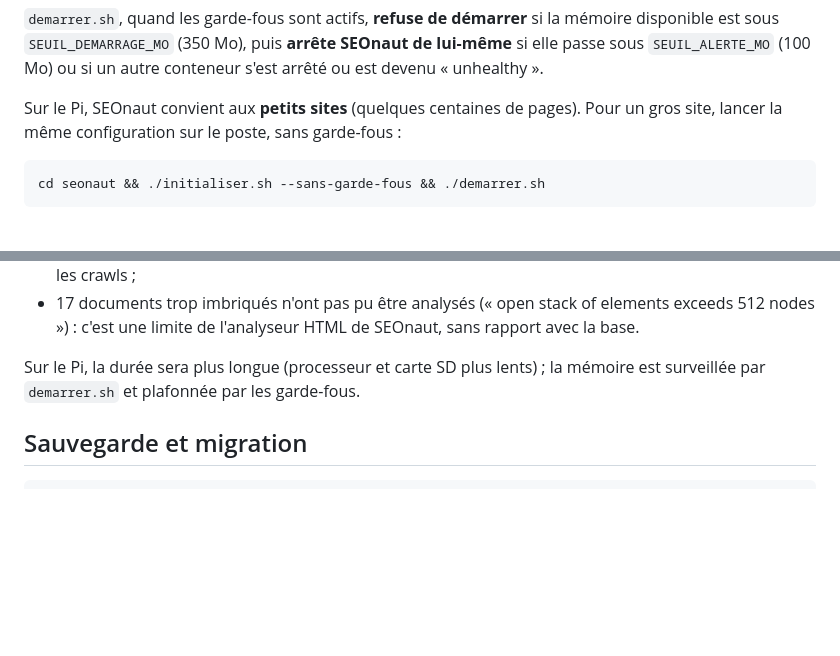
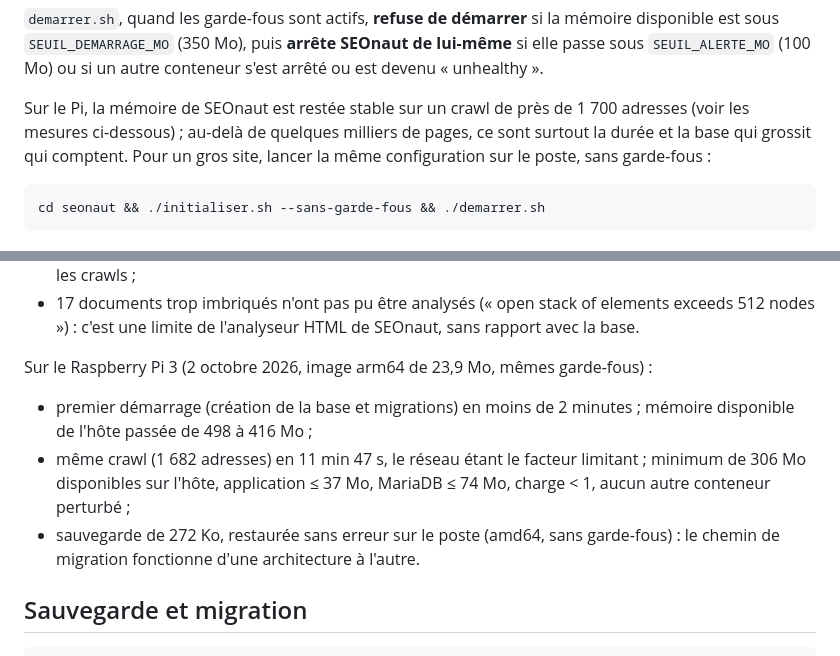
Before and after one commit to MathBach32/kit-audit-web, a Markdown page: seonaut/README.md, 2 parts joined by grey strips. Drawn GitHub-style; blank space fills up the shorter version.

Commit message:
SEOnaut : mesures sur le Raspberry Pi et chemin de migration validé
Image construite avec buildx (amd64 36,8 Mo, arm64 10,5 Mo compressés),
binaire ARM aarch64 statique vérifié dans l'archive, interface complète
(feuille de style et polices) testée sur le poste.

Sur le Pi, avec les garde-fous : démarrage en moins de 2 min, crawl de
1 682 adresses en 11 min 47 s, au moins 306 Mo restés disponibles sur
l'hôte, aucun autre conteneur perturbé. Sauvegarde du Pi restaurée sur le
poste (amd64, sans garde-fous) sans erreur.

Co-Authored-By: Claude Opus 5.5 <noreply@anthropic.com>

````diff
--- a/seonaut/README.md
+++ b/seonaut/README.md
@@ -45,8 +45,9 @@ Sur l'hôte, les mêmes scripts se lancent directement : `cd ~/seonaut && ./dema
 est sous `SEUIL_DEMARRAGE_MO` (350 Mo), puis **arrête SEOnaut de lui-même** si elle passe sous
 `SEUIL_ALERTE_MO` (100 Mo) ou si un autre conteneur s'est arrêté ou est devenu « unhealthy ».
 
-Sur le Pi, SEOnaut convient aux **petits sites** (quelques centaines de pages). Pour un gros site,
-lancer la même configuration sur le poste, sans garde-fous :
+Sur le Pi, la mémoire de SEOnaut est restée stable sur un crawl de près de 1 700 adresses (voir les
+mesures ci-dessous) ; au-delà de quelques milliers de pages, ce sont surtout la durée et la base qui
+grossit qui comptent. Pour un gros site, lancer la même configuration sur le poste, sans garde-fous :
 
 ```bash
 cd seonaut && ./initialiser.sh --sans-garde-fous && ./demarrer.sh
@@ -67,8 +68,15 @@ MariaDB 11.4.12 :
 - 17 documents trop imbriqués n'ont pas pu être analysés (« open stack of elements exceeds 512
   nodes ») : c'est une limite de l'analyseur HTML de SEOnaut, sans rapport avec la base.
 
-Sur le Pi, la durée sera plus longue (processeur et carte SD plus lents) ; la mémoire est surveillée
-par `demarrer.sh` et plafonnée par les garde-fous.
+Sur le Raspberry Pi 3 (2 octobre 2026, image arm64 de 23,9 Mo, mêmes garde-fous) :
+
+- premier démarrage (création de la base et migrations) en moins de 2 minutes ; mémoire disponible
+  de l'hôte passée de 498 à 416 Mo ;
+- même crawl (1 682 adresses) en 11 min 47 s, le réseau étant le facteur limitant ; minimum de
+  306 Mo disponibles sur l'hôte, application ≤ 37 Mo, MariaDB ≤ 74 Mo, charge < 1, aucun autre
+  conteneur perturbé ;
+- sauvegarde de 272 Ko, restaurée sans erreur sur le poste (amd64, sans garde-fous) : le chemin de
+  migration fonctionne d'une architecture à l'autre.
 
 ## Sauvegarde et migration
 
````
